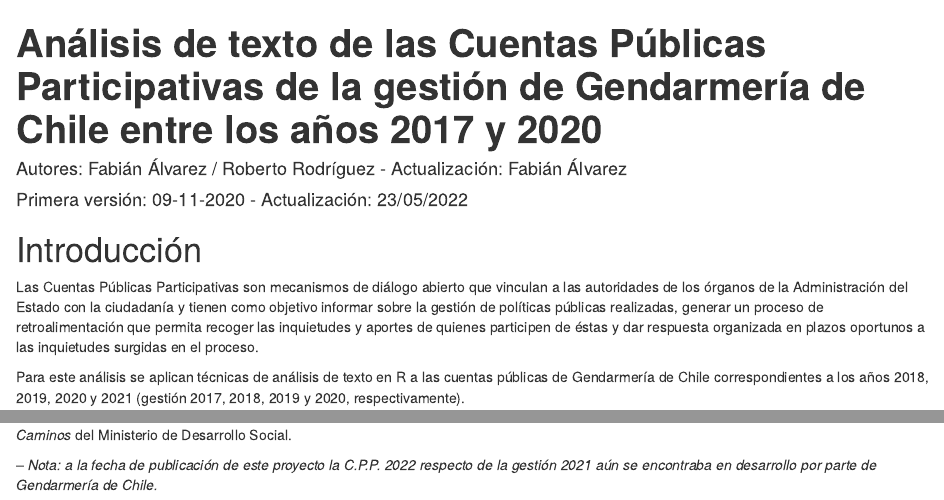
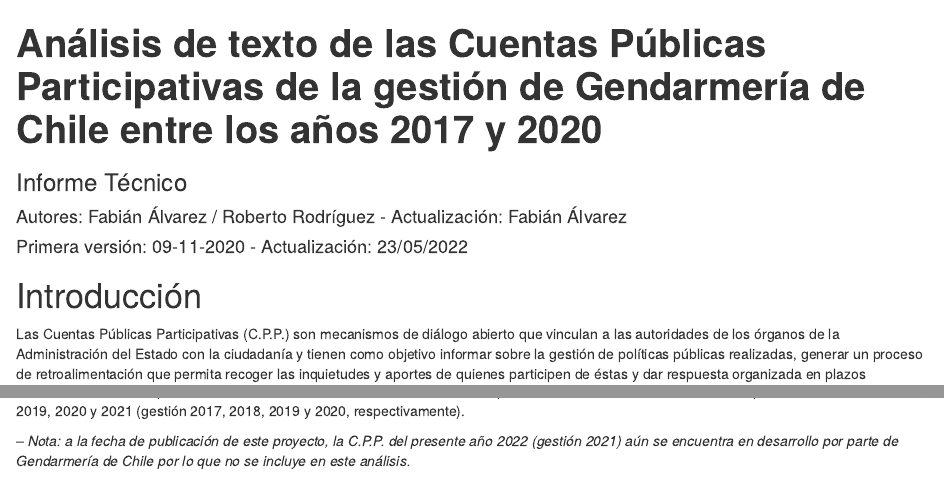
Before and after one commit to fa-alvarez/r-genchi-public-account, an R Markdown document (analysis/r-genchi-public-account_html_es.Rmd): the page in a window 1100 px wide, from its top, and a second part further down, joined at a grey line. Rendered offline with R 4.5, knitr and Pandoc, with nearby package versions; some code elsewhere in the file could not run offline.

Commit message:
Update technical report

```diff
--- a/analysis/r-genchi-public-account_html_es.Rmd
+++ b/analysis/r-genchi-public-account_html_es.Rmd
@@ -1,5 +1,6 @@
 ---
 title: "**Análisis de texto de las Cuentas Públicas Participativas de la gestión de Gendarmería de Chile entre los años 2017 y 2020**"
+subtitle: "Informe Técnico"
 author: "Autores: Fabián Álvarez / Roberto Rodríguez - Actualización: Fabián Álvarez"
 date: "Primera versión: 09-11-2020 - Actualización: 23/05/2022"
 output: html_document
@@ -33,9 +34,12 @@
 
 # Introducción
 
-Las Cuentas Públicas Participativas son mecanismos de diálogo abierto que vinculan a las autoridades de los órganos de la Administración del Estado con la ciudadanía y tienen como objetivo informar sobre la gestión de políticas públicas realizadas, generar un proceso de retroalimentación que permita recoger las inquietudes y aportes de quienes participen de éstas y dar respuesta organizada en plazos oportunos a las inquietudes surgidas en el proceso.
+Las Cuentas Públicas Participativas (C.P.P.) son mecanismos de diálogo abierto que vinculan a las autoridades de los órganos de la Administración del Estado con la ciudadanía y tienen como objetivo informar sobre la gestión de políticas públicas realizadas, generar un proceso de retroalimentación que permita recoger las inquietudes y aportes de quienes participen de éstas y dar respuesta organizada en plazos oportunos a las inquietudes surgidas en el proceso.
 
 Para este análisis se aplican técnicas de análisis de texto en R a las cuentas públicas de Gendarmería de Chile correspondientes a los años 2018, 2019, 2020 y 2021 (gestión 2017, 2018, 2019 y 2020, respectivamente).
+
+-- *Nota: a la fecha de publicación de este proyecto, la C.P.P. del presente año 2022 (gestión 2021) aún se encuentra en desarrollo por parte de Gendarmería de Chile por lo que no se incluye en este análisis.*
+
 
 # Lectura y limpieza de archivos
 
@@ -876,5 +880,3 @@
 El análisis de bigramas destaca nuevamente que el discurso de la C.P.P. 2020 se centró en la situación pandémica por *covid 19* y en algunas las acciones tomadas a consecuencia de ella, tales como la implementación de salas para *visitas virtuales*, permitir el uso limitado de *teléfonos móviles* para la comunicación de los internos con sus familiares y la reubicación de internos para disminuir la probabilidad de contagios por falta de *espacios físicos* y su sanitización.
 
 Finalmente, en el discurso del 2021 se abordaron las actividades realizadas en 2020 de *atención clínica* y derivación de pacientes por *salud mental* en contexto de pandemia.  Por otro lado, se destacó la participación de la ciudadanía en la estructura y contenido del *resumen ejecutivo* de la C.P.P., y su disponibilidad para descargar desde la *web institucional*.  También se respondió una consulta ciudadana sobre el programa *Abriendo Caminos* del Ministerio de Desarrollo Social.
-
--- *Nota: a la fecha de publicación de este proyecto la C.P.P. 2022 respecto de la gestión 2021 aún se encontraba en desarrollo por parte de Gendarmería de Chile.*
```
Also changed, not shown: analysis/r-genchi-public-account_html_es.Rmd (4 more changed lines).
